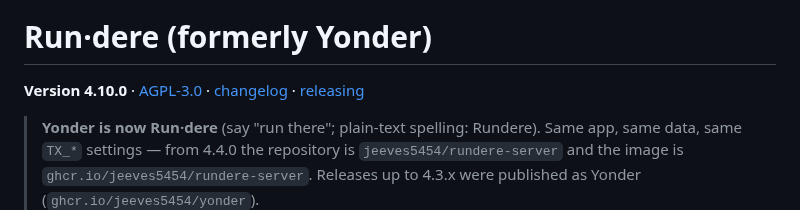
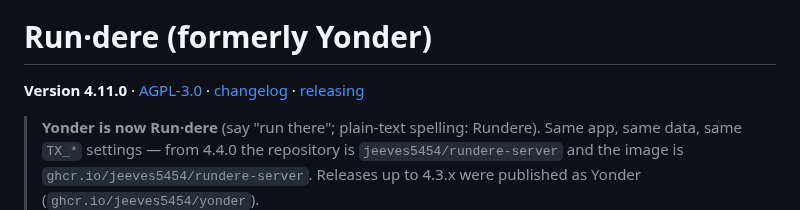
Before and after one commit to rundere/rundere-server, a Markdown page: README.md, the part around the change. Rendered like a GitHub page.

Commit message:
chore: sync README/docs version to 4.11.0 [skip ci]

```diff
--- a/README.md
+++ b/README.md
@@ -7,7 +7,7 @@
 
 # Run·dere (formerly Yonder)
 
-**Version 4.10.0** · [AGPL-3.0](LICENSE) · [changelog](https://github.com/jeeves5454/rundere-server/releases) · [releasing](RELEASING.md)
+**Version 4.11.0** · [AGPL-3.0](LICENSE) · [changelog](https://github.com/jeeves5454/rundere-server/releases) · [releasing](RELEASING.md)
 
 > **Yonder is now Run·dere** (say "run there"; plain-text spelling: Rundere). Same app, same data, same
 > `TX_*` settings — from 4.4.0 the repository is `jeeves5454/rundere-server` and
```
Also changed, not shown: docs/howto.md (+1 -1 lines).
